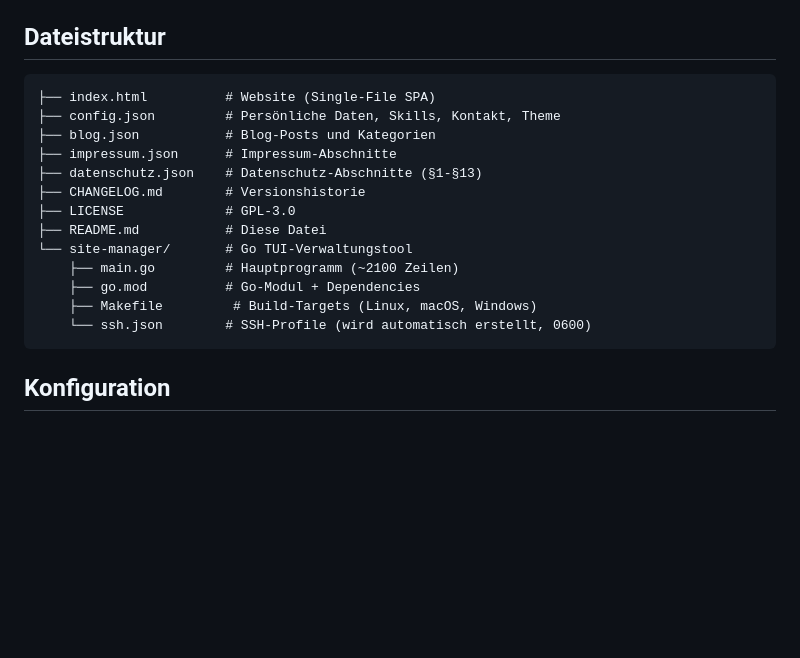
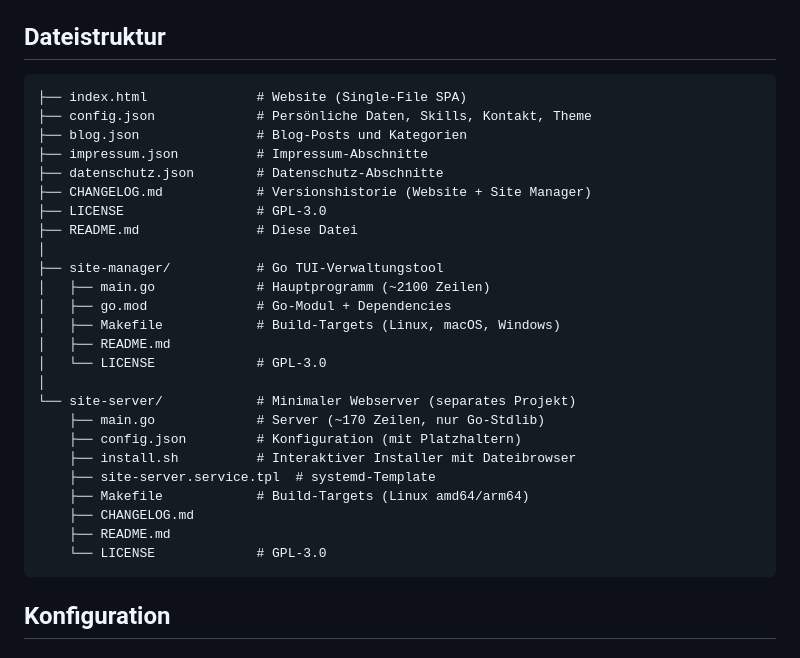
Before and after one commit to Bambus89/TerminalBlog, a Markdown page: README.md, the part around one of its changes. Drawn GitHub-style; blank space fills up the shorter version.

````diff
--- a/README.md
+++ b/README.md
@@ -61,19 +130,31 @@ make clean      # Aufräumen
 ## Dateistruktur
 
 ```
-├── index.html          # Website (Single-File SPA)
-├── config.json         # Persönliche Daten, Skills, Kontakt, Theme
-├── blog.json           # Blog-Posts und Kategorien
-├── impressum.json      # Impressum-Abschnitte
-├── datenschutz.json    # Datenschutz-Abschnitte (§1-§13)
-├── CHANGELOG.md        # Versionshistorie
-├── LICENSE             # GPL-3.0
-├── README.md           # Diese Datei
-└── site-manager/       # Go TUI-Verwaltungstool
-    ├── main.go         # Hauptprogramm (~2100 Zeilen)
-    ├── go.mod          # Go-Modul + Dependencies
-    ├── Makefile         # Build-Targets (Linux, macOS, Windows)
-    └── ssh.json        # SSH-Profile (wird automatisch erstellt, 0600)
+├── index.html              # Website (Single-File SPA)
+├── config.json             # Persönliche Daten, Skills, Kontakt, Theme
+├── blog.json               # Blog-Posts und Kategorien
+├── impressum.json          # Impressum-Abschnitte
+├── datenschutz.json        # Datenschutz-Abschnitte
+├── CHANGELOG.md            # Versionshistorie (Website + Site Manager)
+├── LICENSE                 # GPL-3.0
+├── README.md               # Diese Datei
+│
+├── site-manager/           # Go TUI-Verwaltungstool
+│   ├── main.go             # Hauptprogramm (~2100 Zeilen)
+│   ├── go.mod              # Go-Modul + Dependencies
+│   ├── Makefile            # Build-Targets (Linux, macOS, Windows)
+│   ├── README.md
+│   └── LICENSE             # GPL-3.0
+│
+└── site-server/            # Minimaler Webserver (separates Projekt)
+    ├── main.go             # Server (~170 Zeilen, nur Go-Stdlib)
+    ├── config.json         # Konfiguration (mit Platzhaltern)
+    ├── install.sh          # Interaktiver Installer mit Dateibrowser
+    ├── site-server.service.tpl  # systemd-Template
+    ├── Makefile            # Build-Targets (Linux amd64/arm64)
+    ├── CHANGELOG.md
+    ├── README.md
+    └── LICENSE             # GPL-3.0
 ```
 
 ## Konfiguration
````
Also changed, not shown: other parts of README.md (+125 -25 lines).
